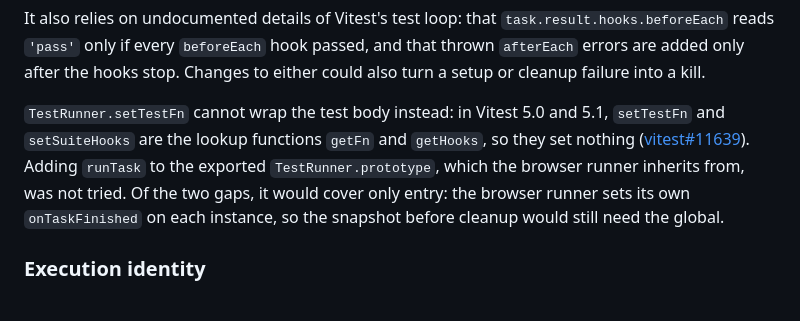
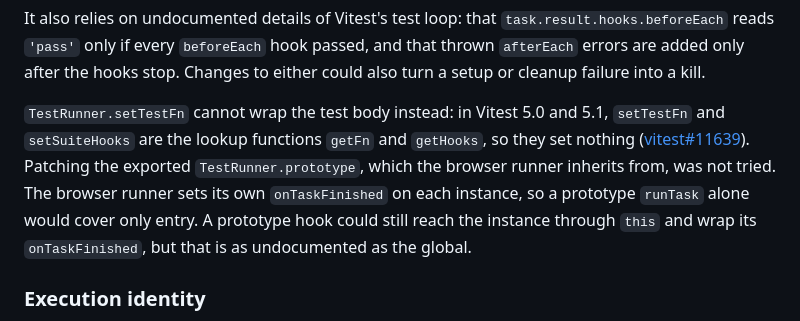
Before and after one commit to Binary-Balance/seshat, a Markdown page: docs/research/vitest-browser.md, the part around the change. Rendered like a GitHub page.

Commit message:
Do not claim a prototype patch needs the global
Refs #159

```diff
--- a/docs/research/vitest-browser.md
+++ b/docs/research/vitest-browser.md
@@ -114,11 +114,12 @@ kill.
 `TestRunner.setTestFn` cannot wrap the test body instead: in Vitest 5.0 and 5.1,
 `setTestFn` and `setSuiteHooks` are the lookup functions `getFn` and `getHooks`,
 so they set nothing
-([vitest#11639](https://github.com/vitest-dev/vitest/issues/11639)). Adding
-`runTask` to the exported `TestRunner.prototype`, which the browser runner
-inherits from, was not tried. Of the two gaps, it would cover only entry: the
-browser runner sets its own `onTaskFinished` on each instance, so the snapshot
-before cleanup would still need the global.
+([vitest#11639](https://github.com/vitest-dev/vitest/issues/11639)). Patching
+the exported `TestRunner.prototype`, which the browser runner inherits from, was
+not tried. The browser runner sets its own `onTaskFinished` on each instance, so
+a prototype `runTask` alone would cover only entry. A prototype hook could still
+reach the instance through `this` and wrap its `onTaskFinished`, but that is as
+undocumented as the global.
 
 ### Execution identity
 
```
